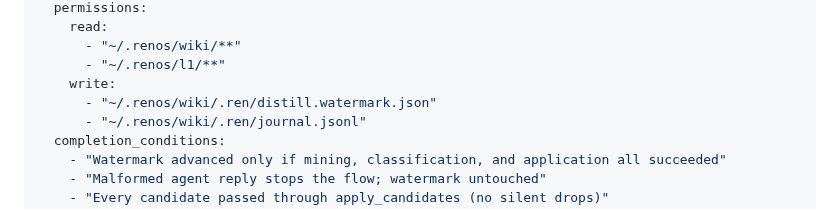
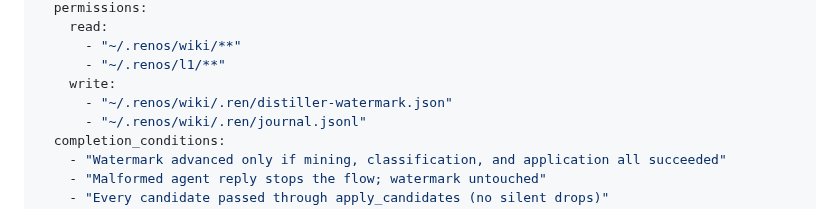
Before and after one commit to hazarsozer/ren-os, a Markdown page: skills/distill/SKILL.md, the part around the change. Drawn GitHub-style.

Commit message:
fix(distill): correct watermark file name to match lib implementation
The lib uses 'distiller-watermark.json' per watermark_path(), not
'distill.watermark.json'. This fix aligns the SKILL.md permissions
path with the actual file name used by skills.distill.lib.

Co-Authored-By: Claude Fable 5 <noreply@anthropic.com>

```diff
--- a/skills/distill/SKILL.md
+++ b/skills/distill/SKILL.md
@@ -26,7 +26,7 @@ contract:
       - "~/.renos/wiki/**"
       - "~/.renos/l1/**"
     write:
-      - "~/.renos/wiki/.ren/distill.watermark.json"
+      - "~/.renos/wiki/.ren/distiller-watermark.json"
       - "~/.renos/wiki/.ren/journal.jsonl"
   completion_conditions:
     - "Watermark advanced only if mining, classification, and application all succeeded"
```
